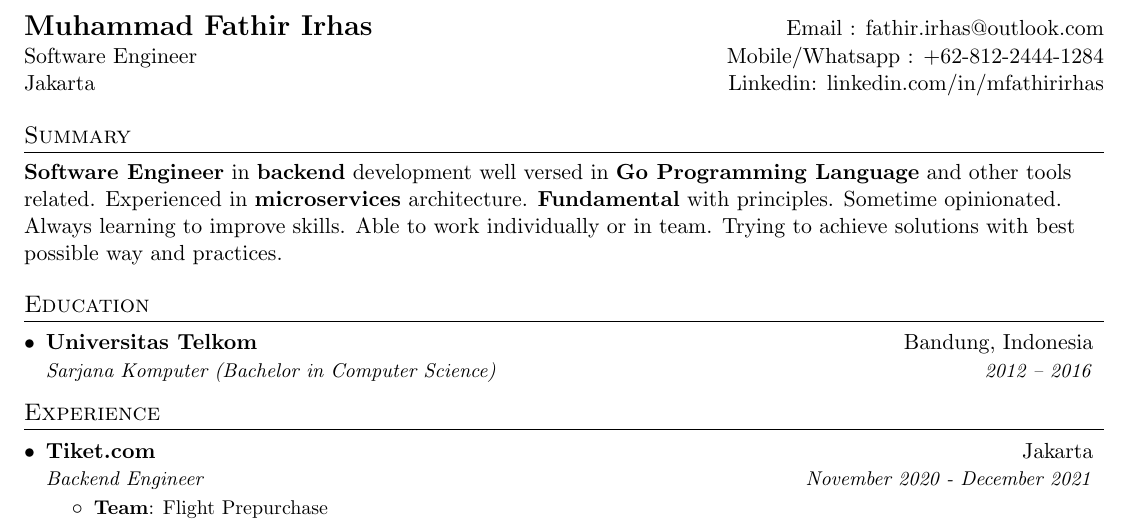
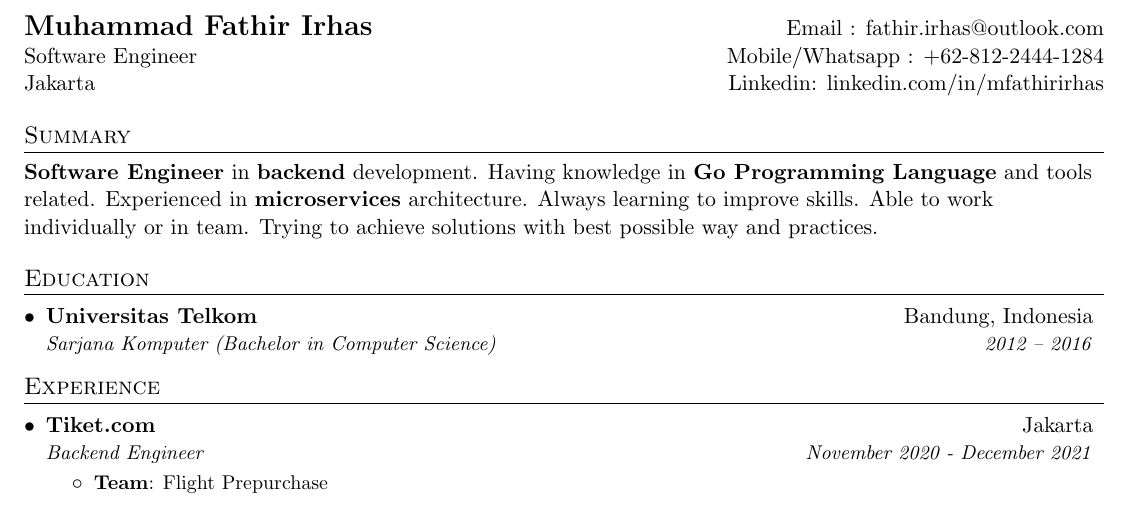
Before and after one commit to mfirhas/resume, a LaTeX CV (fathir-simple-resume.tex): part of the page, cut so that both start at the same text. Compiled offline with pdfLaTeX.

Commit message:
Update resume

```diff
--- a/fathir-simple-resume.tex
+++ b/fathir-simple-resume.tex
@@ -96,8 +96,8 @@
 
 \section{Summary}
   {
-    \textbf{Software Engineer} in \textbf{backend} development well versed in \textbf{Go Programming Language} and other tools related.
-    Experienced in \textbf{microservices} architecture. \textbf{Fundamental} with principles. Sometime opinionated.
+    \textbf{Software Engineer} in \textbf{backend} development. Having knowledge in \textbf{Go Programming Language} and tools related.
+    Experienced in \textbf{microservices} architecture.
     Always learning to improve skills. Able to work individually or in team.
     Trying to achieve solutions with best possible way and practices.
   }
```
Also changed, not shown: fathir-simple-resume.pdf.
